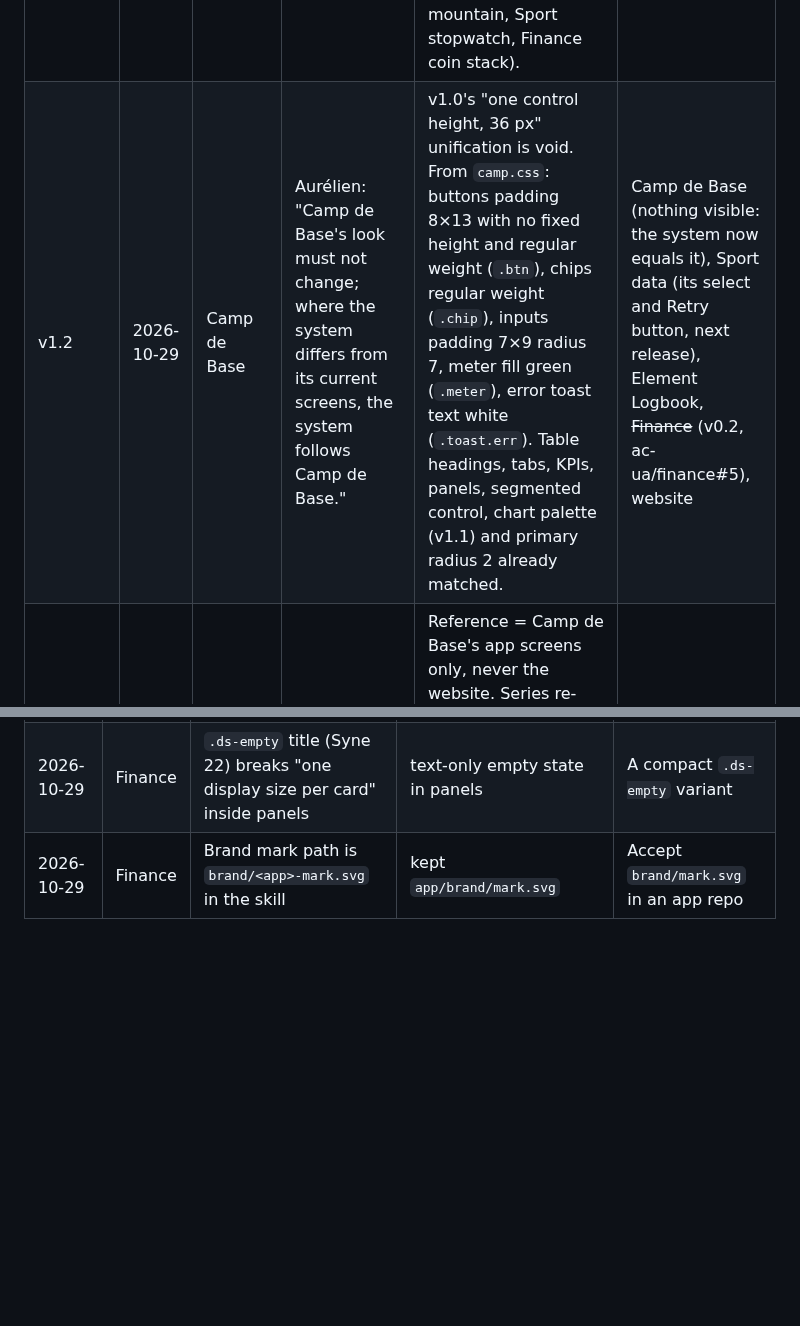
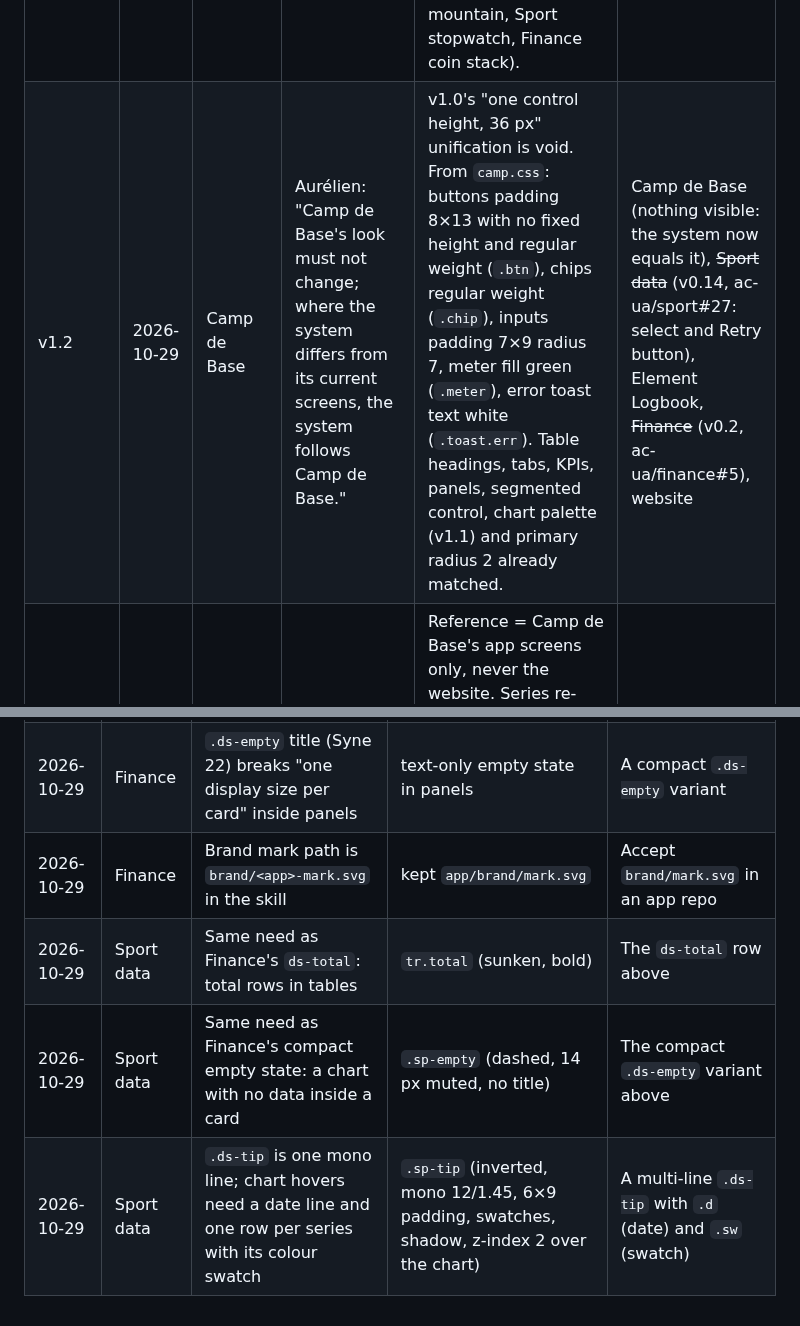
Before and after one commit to ac-ua/Brain, a Markdown page: skills/web-design-system/FEEDBACK.md, 2 parts joined by grey strips. GitHub-like rendering; blank space fills up the shorter version.

Commit message:
[CF-Pages-Skip] web-design-system: Sport data on v1.4 (ac-ua/sport#27), three Sport gaps
Co-Authored-By: Claude Opus 5.5 <noreply@anthropic.com>
Claude-Session: https://claude.ai/code/session_01HjVi7VG3VtJdpA6jf4hYBv

```diff
--- a/skills/web-design-system/FEEDBACK.md
+++ b/skills/web-design-system/FEEDBACK.md
@@ -13,5 +13,5 @@ Version = the latest line's version; an app records the version it runs in its o
 | v1.3 | 2026-10-29 | Sport data | Aurélien: "Good start, colours are right, but it's not only colour, it's the user experience: the collapsible left panel, the logout at the bottom left, the dark/light theme switch: structure the page the same way as Camp de Base." | Camp de Base's shell is required in every app: side menu with the app's mark and name, sections with icons, fold to icons (`«`/`»`, kept per app), phone top bar and drawer, theme switch then Sign out at the bottom left, page title row (`SKILL.md` › Shell, What every app must have). New `shell.js` (fold, drawer, theme; works on `<body>` or a `[data-ds-shell]` root inside a host) and the fold / sign-out styles in `tokens.css` (from Camp de Base's `side.js` and `.signout`). Brand marks: each app its own faceted mark (Camp de Base mountain, Sport stopwatch, Finance coin stack). | Camp de Base (already has it: only the `ds-` names and `shell.js`), ~~Sport data~~ (v0.13, ac-ua/sport#25), ~~Finance~~ (v0.2, ac-ua/finance#5), Element Logbook, website |
-| v1.2 | 2026-10-29 | Camp de Base | Aurélien: "Camp de Base's look must not change; where the system differs from its current screens, the system follows Camp de Base." | v1.0's "one control height, 36 px" unification is void. From `camp.css`: buttons padding 8×13 with no fixed height and regular weight (`.btn`), chips regular weight (`.chip`), inputs padding 7×9 radius 7, meter fill green (`.meter`), error toast text white (`.toast.err`). Table headings, tabs, KPIs, panels, segmented control, chart palette (v1.1) and primary radius 2 already matched. | Camp de Base (nothing visible: the system now equals it), Sport data (its select and Retry button, next release), Element Logbook, ~~Finance~~ (v0.2, ac-ua/finance#5), website |
+| v1.2 | 2026-10-29 | Camp de Base | Aurélien: "Camp de Base's look must not change; where the system differs from its current screens, the system follows Camp de Base." | v1.0's "one control height, 36 px" unification is void. From `camp.css`: buttons padding 8×13 with no fixed height and regular weight (`.btn`), chips regular weight (`.chip`), inputs padding 7×9 radius 7, meter fill green (`.meter`), error toast text white (`.toast.err`). Table headings, tabs, KPIs, panels, segmented control, chart palette (v1.1) and primary radius 2 already matched. | Camp de Base (nothing visible: the system now equals it), ~~Sport data~~ (v0.14, ac-ua/sport#27: select and Retry button), Element Logbook, ~~Finance~~ (v0.2, ac-ua/finance#5), website |
 | v1.1 | 2026-10-29 | all | Aurélien: "Camp de Base is the only reference; chart palette re-derived from its expedition charts, no purple; button radius from its app screens; Camp de Base renames to ds- classes." | Reference = Camp de Base's app screens only, never the website. Series re-derived from its expedition charts: `--c1` accent `#0a6aa7`/`#6fb0e0`, `--c2` gear slate `#5b7f95`/`#7fa3ba`, `--c3` food orange `#d9480f`/`#ff7a3d`, `--c4` fuel amber `#e8a33d`/`#f0b44c` (`expeditions.js` load chart, `camp.css`), `--c5` good-weather green `#3f9b6b`/`#56b07f` (`simulation.js`), `--c6` deadline red `#b42318`/`#ff8a7a` (expedition calendar), `--c-other` rest grey `#adb5bd`/`#6b7a86` (`simulation.js`); purple (`--c4` `#7a4f9a`/`#b48ad6`) and `--c7` dropped. Primary button radius 2 px (`camp.css` `.btn.primary`, `index.html`), other buttons 8. Decided path: Camp de Base renames its classes to `ds-` and loads `ds.css`, no alias layer. | Camp de Base (rename to `ds-`, series), ~~Sport data~~ (v0.12, ac-ua/sport#24), Element Logbook, ~~Finance~~ (v0.2, ac-ua/finance#5), website (fonts and colours only) |
 | v1.0 | 2026-10-29 | all | "Every app shares one design system; Camp de Base is the reference." | System extracted from Camp de Base: tokens (light, dark, context palettes), shell, `ds-` components, data-viz rules, faceted icon kit (73 icons, 16 glyphs). Unified Camp de Base's drift: one button radius (8 px, the primary was 2 px in `camp.css`), one control height (36 px), table heads 11 px `.08em`, status colours as tokens instead of hex (login error, calendar kinds, avatars, pins), unused fonts dropped (Saira Condensed, IBM Plex Sans), categorical series `--c1`…`--c7` (new dark purple `#b48ad6`). | Camp de Base (rename to `ds-` classes at a quiet release, or alias; superseded by v1.1: rename, no alias), ~~Sport data~~ (v0.12, ac-ua/sport#24), Element Logbook, ~~Finance~~ (v0.2, ac-ua/finance#5), website (fonts and colours only) |
 
@@ -39,3 +39,6 @@ nothing is decided until he or a release takes them).
 | 2026-10-29 | Finance | `.ds-pill` inherits mono in numeric cells | `font-family: var(--body)` on pills | Set the font on `.ds-pill` |
 | 2026-10-29 | Finance | `.ds-empty` title (Syne 22) breaks "one display size per card" inside panels | text-only empty state in panels | A compact `.ds-empty` variant |
 | 2026-10-29 | Finance | Brand mark path is `brand/<app>-mark.svg` in the skill | kept `app/brand/mark.svg` | Accept `brand/mark.svg` in an app repo |
+| 2026-10-29 | Sport data | Same need as Finance's `ds-total`: total rows in tables | `tr.total` (sunken, bold) | The `ds-total` row above |
+| 2026-10-29 | Sport data | Same need as Finance's compact empty state: a chart with no data inside a card | `.sp-empty` (dashed, 14 px muted, no title) | The compact `.ds-empty` variant above |
+| 2026-10-29 | Sport data | `.ds-tip` is one mono line; chart hovers need a date line and one row per series with its colour swatch | `.sp-tip` (inverted, mono 12/1.45, 6×9 padding, swatches, shadow, z-index 2 over the chart) | A multi-line `.ds-tip` with `.d` (date) and `.sw` (swatch) |
```
Also changed, not shown: other parts of skills/web-design-system/FEEDBACK.md (+2 -2 lines).
